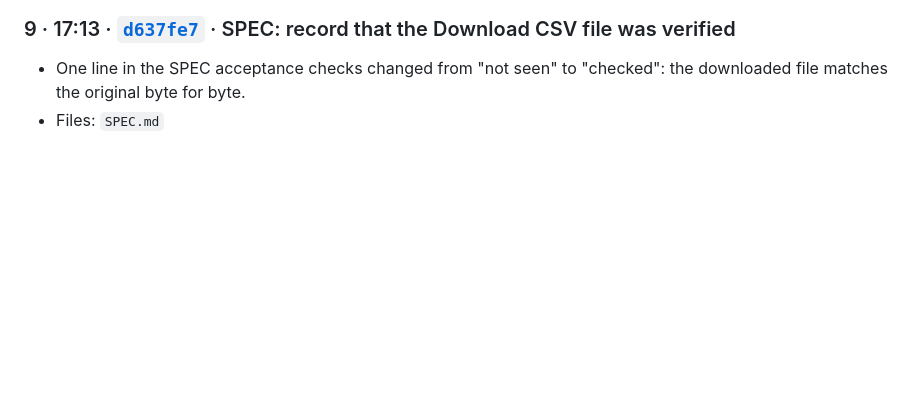
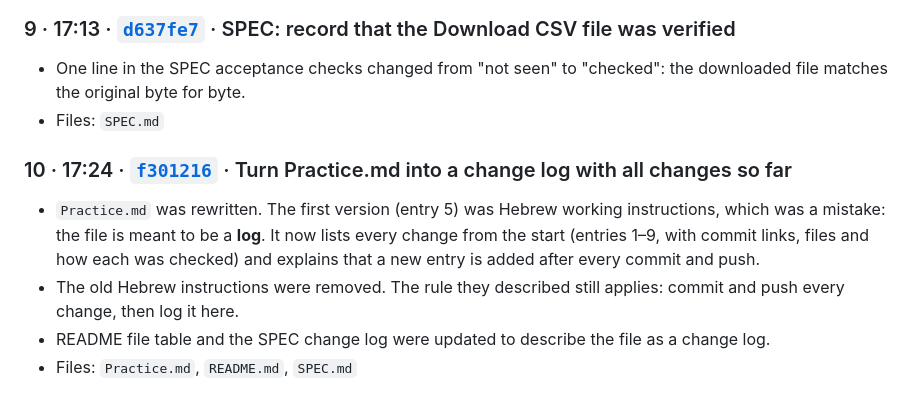
Before and after one commit to niritlib-debug/claude_code_nirit, a Markdown page: Practice.md, the part around the change. Drawn GitHub-style; blank space fills up the shorter version.

Commit message:
Log: Practice.md turned into a change log
Co-Authored-By: Claude Sonnet 5 <noreply@anthropic.com>

```diff
--- a/Practice.md
+++ b/Practice.md
@@ -71,3 +71,9 @@ The first version of the project, built in this order: the spec was written, thr
 ### 9 · 17:13 · [`d637fe7`](https://github.com/niritlib-debug/claude_code_nirit/commit/d637fe7) · SPEC: record that the Download CSV file was verified
 - One line in the SPEC acceptance checks changed from "not seen" to "checked": the downloaded file matches the original byte for byte.
 - Files: `SPEC.md`
+
+### 10 · 17:24 · [`f301216`](https://github.com/niritlib-debug/claude_code_nirit/commit/f301216) · Turn Practice.md into a change log with all changes so far
+- `Practice.md` was rewritten. The first version (entry 5) was Hebrew working instructions, which was a mistake: the file is meant to be a **log**. It now lists every change from the start (entries 1–9, with commit links, files and how each was checked) and explains that a new entry is added after every commit and push.
+- The old Hebrew instructions were removed. The rule they described still applies: commit and push every change, then log it here.
+- README file table and the SPEC change log were updated to describe the file as a change log.
+- Files: `Practice.md`, `README.md`, `SPEC.md`
```
